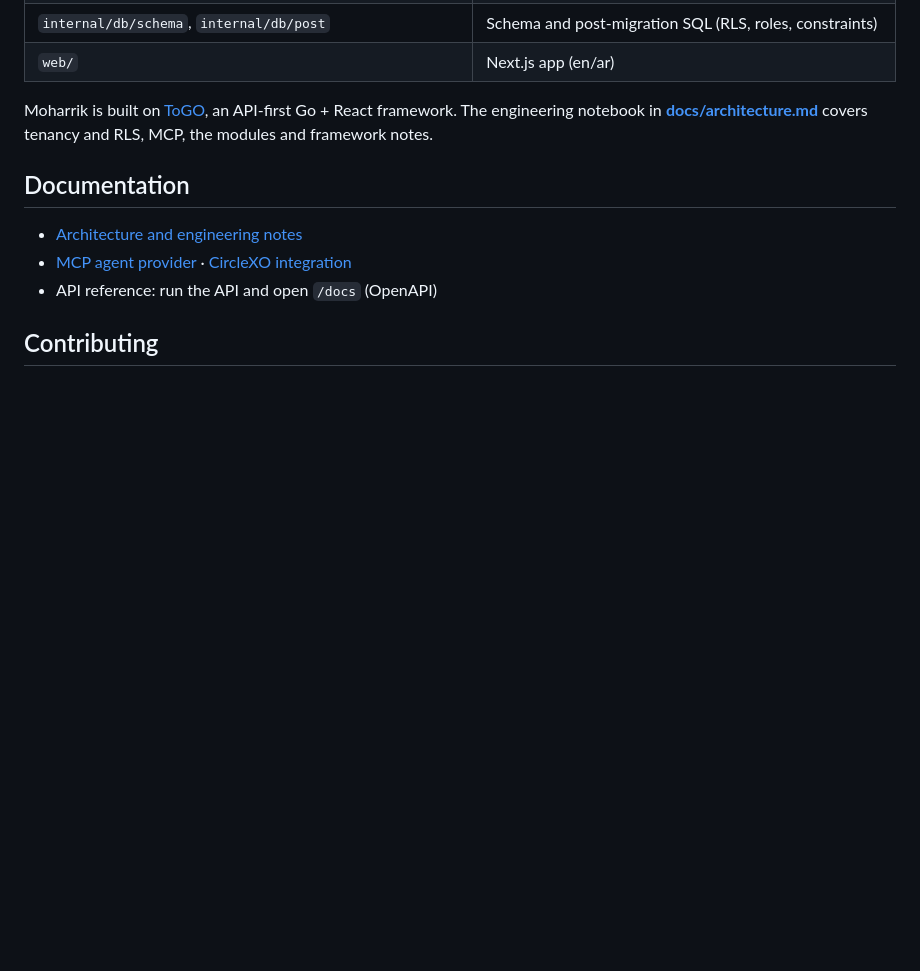
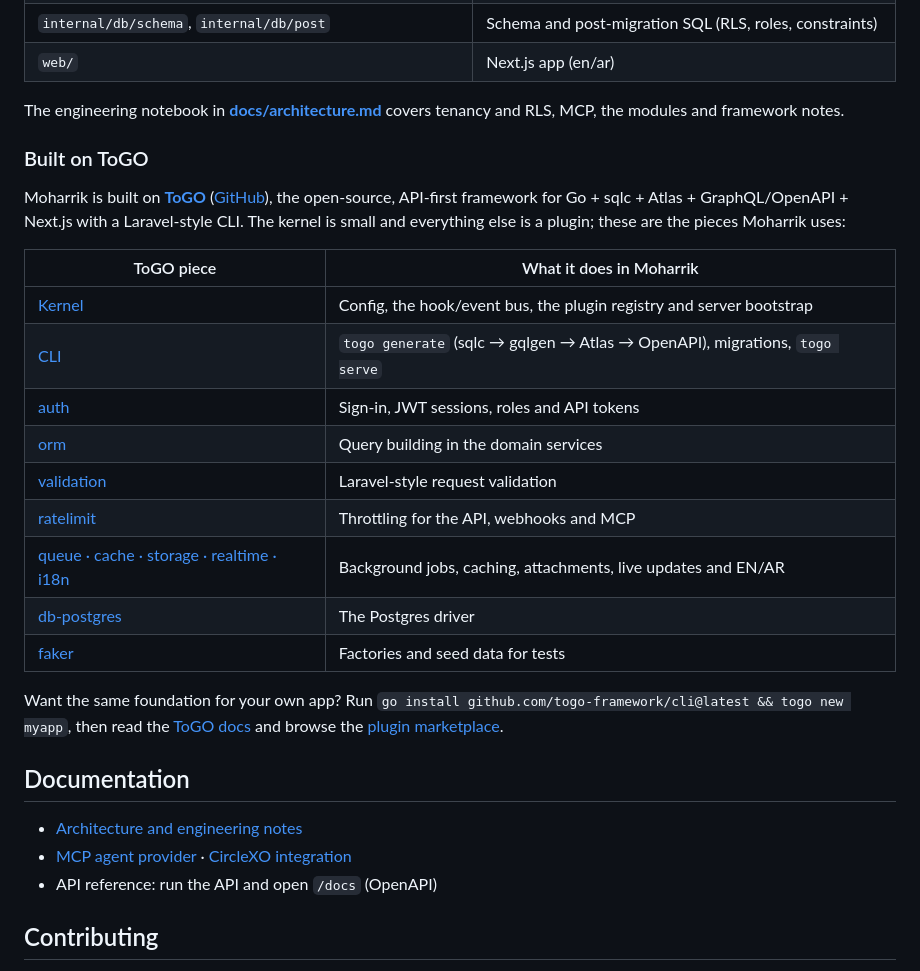
Before and after one commit to fadymondy/moharrik, a Markdown page: README.md, the part around one of its changes. Drawn GitHub-style; blank space fills up the shorter version.

Commit message:
docs: add Built with ToGO badge and section (#38)
Signed-off-by: Fady Mondy <EngFadyMondy@gmail.com>
Co-authored-by: Claude Opus 5.5 <noreply@anthropic.com>

```diff
--- a/README.md
+++ b/README.md
@@ -108,9 +110,29 @@ See [CONTRIBUTING.md](CONTRIBUTING.md#local-setup) and the "Run it" section of
 | `internal/db/schema`, `internal/db/post` | Schema and post-migration SQL (RLS, roles, constraints) |
 | `web/` | Next.js app (en/ar) |
 
-Moharrik is built on [ToGO](https://github.com/togo-framework), an API-first Go + React framework.
-The engineering notebook in **[docs/architecture.md](docs/architecture.md)** covers tenancy and RLS,
-MCP, the modules and framework notes.
+The engineering notebook in **[docs/architecture.md](docs/architecture.md)** covers tenancy and RLS, MCP, the modules and framework notes.
+
+### Built on ToGO
+
+Moharrik is built on **[ToGO](https://to-go.dev)** ([GitHub](https://github.com/togo-framework/togo)), the
+open-source, API-first framework for Go + sqlc + Atlas + GraphQL/OpenAPI + Next.js with a
+Laravel-style CLI. The kernel is small and everything else is a plugin; these are the pieces
+Moharrik uses:
+
+| ToGO piece | What it does in Moharrik |
+|---|---|
+| [Kernel](https://github.com/togo-framework/togo) | Config, the hook/event bus, the plugin registry and server bootstrap |
+| [CLI](https://github.com/togo-framework/cli) | `togo generate` (sqlc → gqlgen → Atlas → OpenAPI), migrations, `togo serve` |
+| [auth](https://github.com/togo-framework/auth) | Sign-in, JWT sessions, roles and API tokens |
+| [orm](https://github.com/togo-framework/orm) | Query building in the domain services |
+| [validation](https://github.com/togo-framework/validation) | Laravel-style request validation |
+| [ratelimit](https://github.com/togo-framework/ratelimit) | Throttling for the API, webhooks and MCP |
+| [queue · cache · storage · realtime · i18n](https://github.com/togo-framework) | Background jobs, caching, attachments, live updates and EN/AR |
+| [db-postgres](https://github.com/togo-framework/db-postgres) | The Postgres driver |
+| [faker](https://github.com/togo-framework/faker) | Factories and seed data for tests |
+
+Want the same foundation for your own app? Run `go install github.com/togo-framework/cli@latest && togo new myapp`,
+then read the [ToGO docs](https://to-go.dev/en/docs) and browse the [plugin marketplace](https://to-go.dev/marketplace).
 
 ## Documentation
 
```
Also changed, not shown: other parts of README.md (+2 -0 lines).
